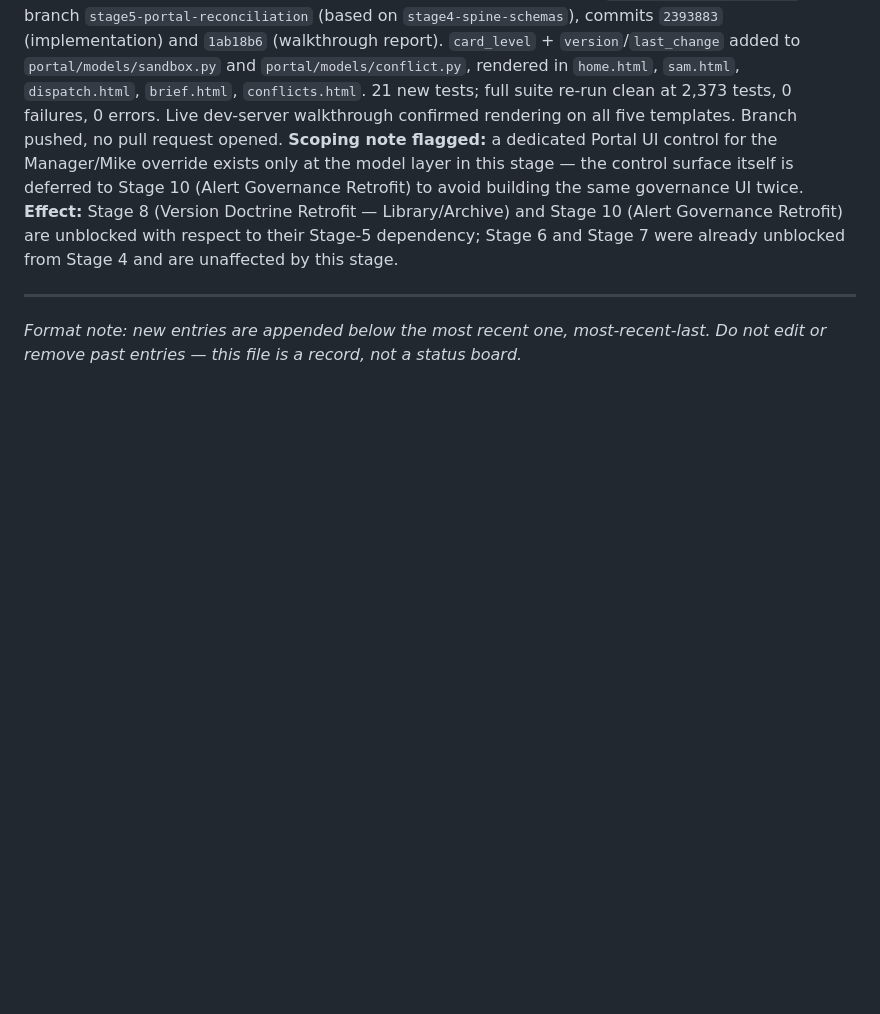
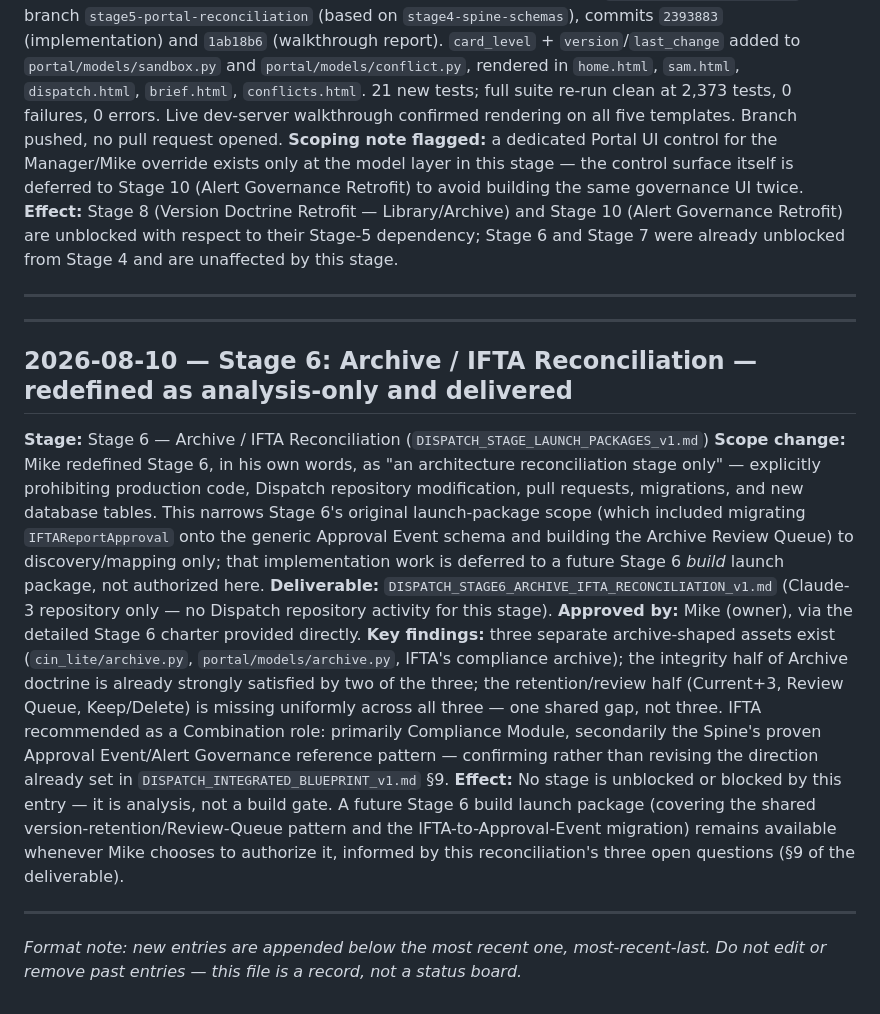
Before and after one commit to jax1313-outlook/Jules, a Markdown page: DISPATCH_BLUEPRINT_DECISION_LOG.md, the part around the change. Rendered like a GitHub page; blank space fills up the shorter version.

```diff
--- a/DISPATCH_BLUEPRINT_DECISION_LOG.md
+++ b/DISPATCH_BLUEPRINT_DECISION_LOG.md
@@ -74,4 +74,17 @@ This log tracks planning/blueprint approvals only (which stage may proceed to bu
 
 ---
 
+---
+
+## 2026-08-10 — Stage 6: Archive / IFTA Reconciliation — redefined as analysis-only and delivered
+
+**Stage:** Stage 6 — Archive / IFTA Reconciliation (`DISPATCH_STAGE_LAUNCH_PACKAGES_v1.md`)
+**Scope change:** Mike redefined Stage 6, in his own words, as "an architecture reconciliation stage only" — explicitly prohibiting production code, Dispatch repository modification, pull requests, migrations, and new database tables. This narrows Stage 6's original launch-package scope (which included migrating `IFTAReportApproval` onto the generic Approval Event schema and building the Archive Review Queue) to discovery/mapping only; that implementation work is deferred to a future Stage 6 *build* launch package, not authorized here.
+**Deliverable:** `DISPATCH_STAGE6_ARCHIVE_IFTA_RECONCILIATION_v1.md` (Claude-3 repository only — no Dispatch repository activity for this stage).
+**Approved by:** Mike (owner), via the detailed Stage 6 charter provided directly.
+**Key findings:** three separate archive-shaped assets exist (`cin_lite/archive.py`, `portal/models/archive.py`, IFTA's compliance archive); the integrity half of Archive doctrine is already strongly satisfied by two of the three; the retention/review half (Current+3, Review Queue, Keep/Delete) is missing uniformly across all three — one shared gap, not three. IFTA recommended as a Combination role: primarily Compliance Module, secondarily the Spine's proven Approval Event/Alert Governance reference pattern — confirming rather than revising the direction already set in `DISPATCH_INTEGRATED_BLUEPRINT_v1.md` §9.
+**Effect:** No stage is unblocked or blocked by this entry — it is analysis, not a build gate. A future Stage 6 build launch package (covering the shared version-retention/Review-Queue pattern and the IFTA-to-Approval-Event migration) remains available whenever Mike chooses to authorize it, informed by this reconciliation's three open questions (§9 of the deliverable).
+
+---
+
 *Format note: new entries are appended below the most recent one, most-recent-last. Do not edit or remove past entries — this file is a record, not a status board.*
```
Also changed, not shown: DISPATCH_STAGE_LAUNCH_PACKAGES_v1.md (+4 -2 lines).
